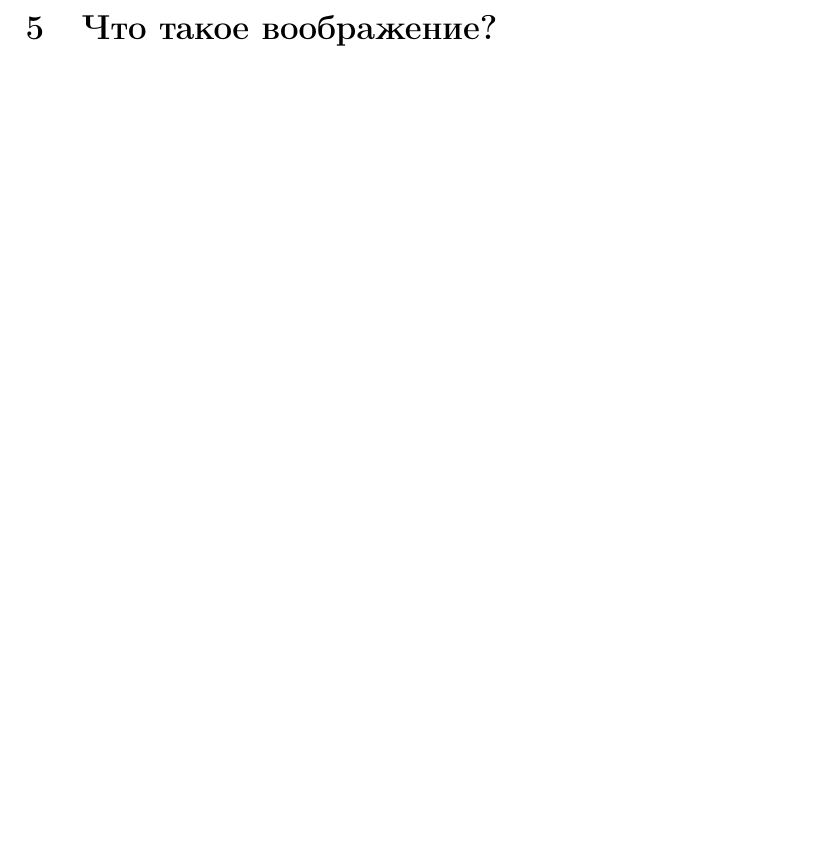
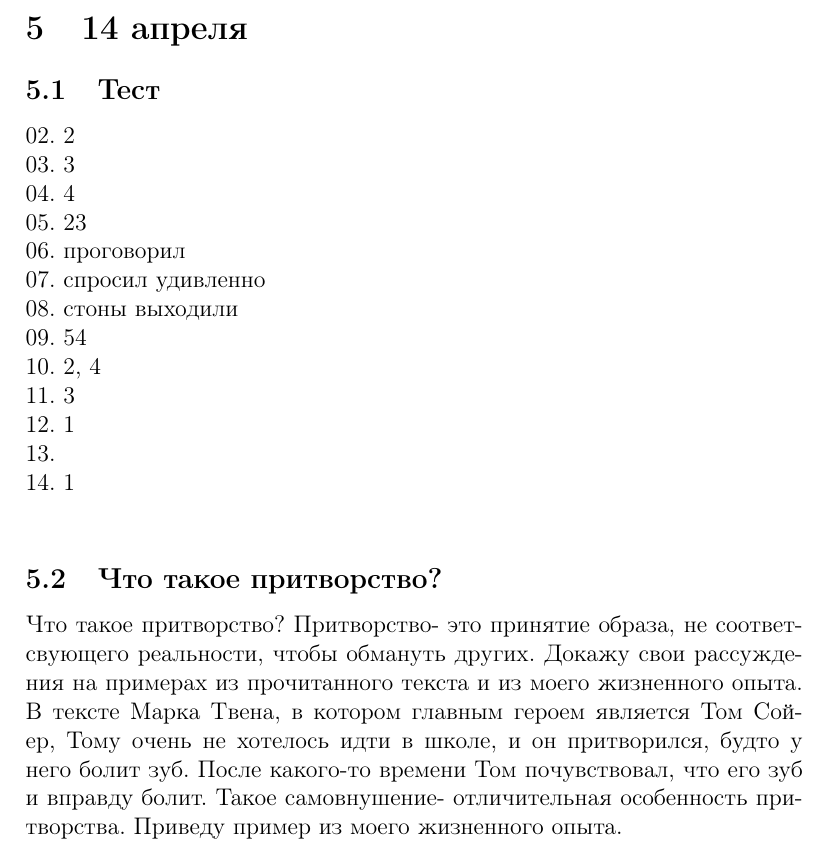
Before and after one commit to egor6417/revision-18, a LaTeX document (sochinenie.tex): part of page 4 of 4, cut at the place of the change, the shorter picture padded with empty space. Compiled offline with pdfLaTeX.

Commit message:
ПРИТВОРСТВО

```diff
--- a/sochinenie.tex
+++ b/sochinenie.tex
@@ -50,7 +50,26 @@
 
 Эти примеры лишний раз подтверждают мое утверждение,  что важнее всего в дружбе-  поддержка и понимание.
 
-\section{Что такое воображение?}
+\section{14 апреля}
+\subsection{Тест}
+02. 2 \\
+03. 3 \\
+04. 4 \\
+05. 23 \\
+06. проговорил\\
+07. спросил удивленно \\
+08. стоны выходили\\
+09. 54 \\
+10. 2, 4\\
+11. 3 \\
+12. 1\\
+13.\\
+14. 1\\
+\subsection{Что такое притворство?}
+
+Что такое притворство? Притворство- это принятие образа, не соответсвующего реальности, чтобы обмануть других. Докажу свои рассуждения на примерах из прочитанного текста и из моего жизненного опыта.
+В тексте Марка Твена, в котором главным героем является Том Сойер, Тому очень не хотелось идти в школе, и он притворился, будто у него болит зуб. После какого-то времени Том почувствовал, что его зуб и вправду болит. Такое самовнушение- отличительная особенность притворства.
+Приведу пример из моего жизненного опыта.
 
 
 \end{document}
```
